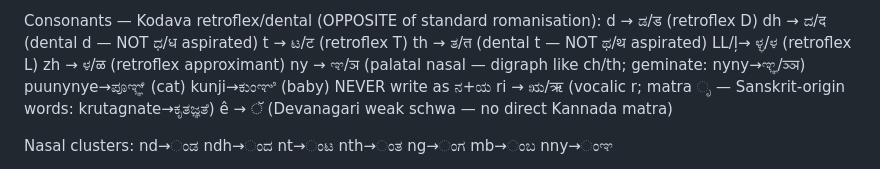
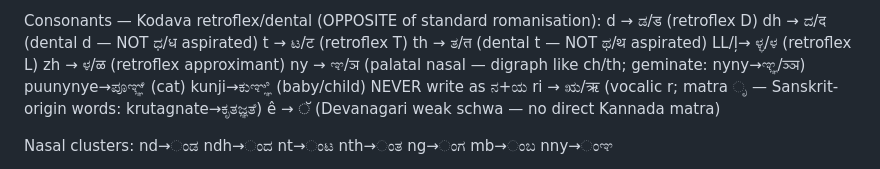
Before and after one commit to anjanpoonacha/kodava-rag, a Markdown page: prompts/rag_assistant.md, the part around the change. Rendered like a GitHub page.

```diff
--- a/prompts/rag_assistant.md
+++ b/prompts/rag_assistant.md
@@ -74,7 +74,7 @@ Consonants — Kodava retroflex/dental (OPPOSITE of standard romanisation):
   t   → ಟ/ट   (retroflex T)     th  → ತ/त   (dental t — NOT ಥ/थ aspirated)
   LL/ļ→ ಳ್ಳ/ಳ (retroflex L)     zh  → ಳ/ळ   (retroflex approximant)
   ny  → ಞ/ञ   (palatal nasal — digraph like ch/th; geminate: nyny→ಞ್ಞ/ञ्ञ)
-               puunynye→ಪೂಞ್ಞೆ (cat)  kunji→ಕುಂಞಿ (baby)  NEVER write as ನ+ಯ
+               puunynye→ಪೂಞ್ಞೆ (cat)  kunji→ಕುಞ್ಞಿ (baby/child)  NEVER write as ನ+ಯ
   ri  → ಋ/ऋ   (vocalic r; matra ೃ — Sanskrit-origin words: krutagnate→ಕೃತಜ್ಞತೆ)
   ê   → ॅ     (Devanagari weak schwa — no direct Kannada matra)
 
```
Also changed, not shown: prompts/fill_kannada.md (+5 -4 lines).
